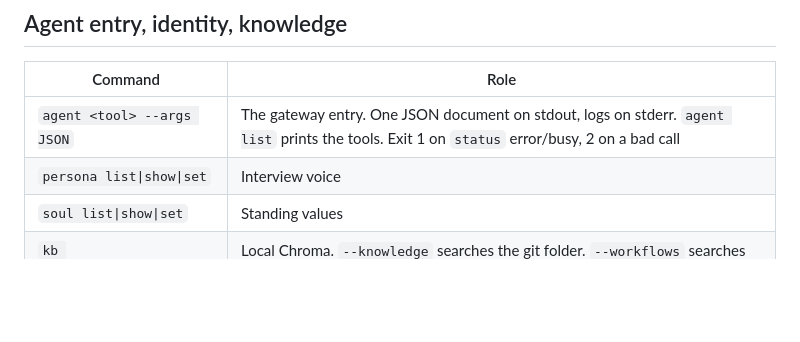
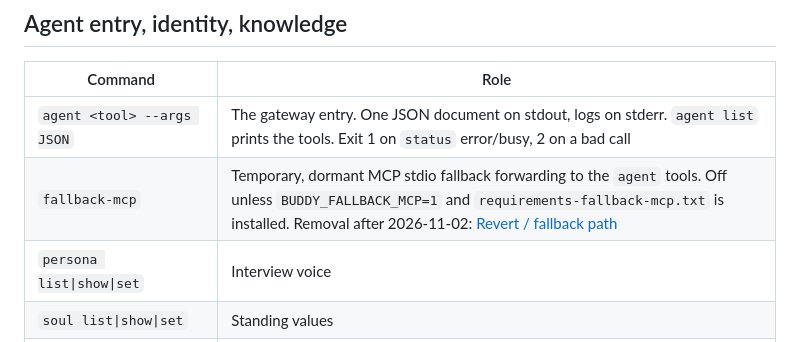
Before and after one commit to thcabq352/ltx-video-buddy, a Markdown page: docs/CLI_REFERENCE.md, the part around the change. GitHub-like rendering; blank space fills up the shorter version.

```diff
--- a/docs/CLI_REFERENCE.md
+++ b/docs/CLI_REFERENCE.md
@@ -76,6 +76,7 @@ Also `--vace`, `--krea`, `--qwen`, `--flux-pack`, `--bundle`, `--optional`, `--s
 | Command | Role |
 |---|---|
 | `agent <tool> --args JSON` | The gateway entry. One JSON document on stdout, logs on stderr. `agent list` prints the tools. Exit 1 on `status` error/busy, 2 on a bad call |
+| `fallback-mcp` | Temporary, dormant MCP stdio fallback forwarding to the `agent` tools. Off unless `BUDDY_FALLBACK_MCP=1` and `requirements-fallback-mcp.txt` is installed. Removal after 2026-11-02: [Revert / fallback path](ARCHITECTURE.md#revert--fallback-path) |
 | `persona list\|show\|set` | Interview voice |
 | `soul list\|show\|set` | Standing values |
 | `kb ingest\|search\|stats` | Local Chroma. `--knowledge` searches the git folder. `--workflows` searches digests |
```
Also changed, not shown: docs/ARCHITECTURE.md (+102 -9 lines).
